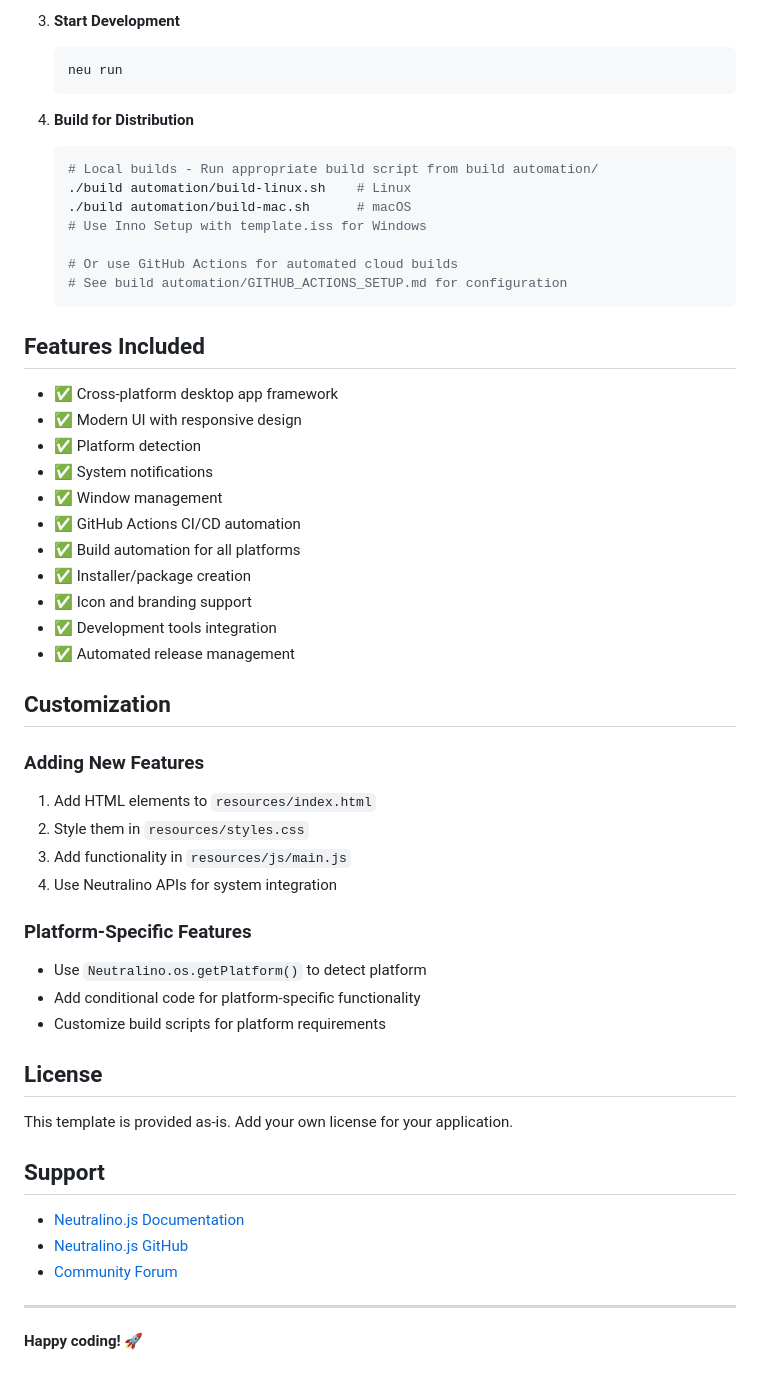
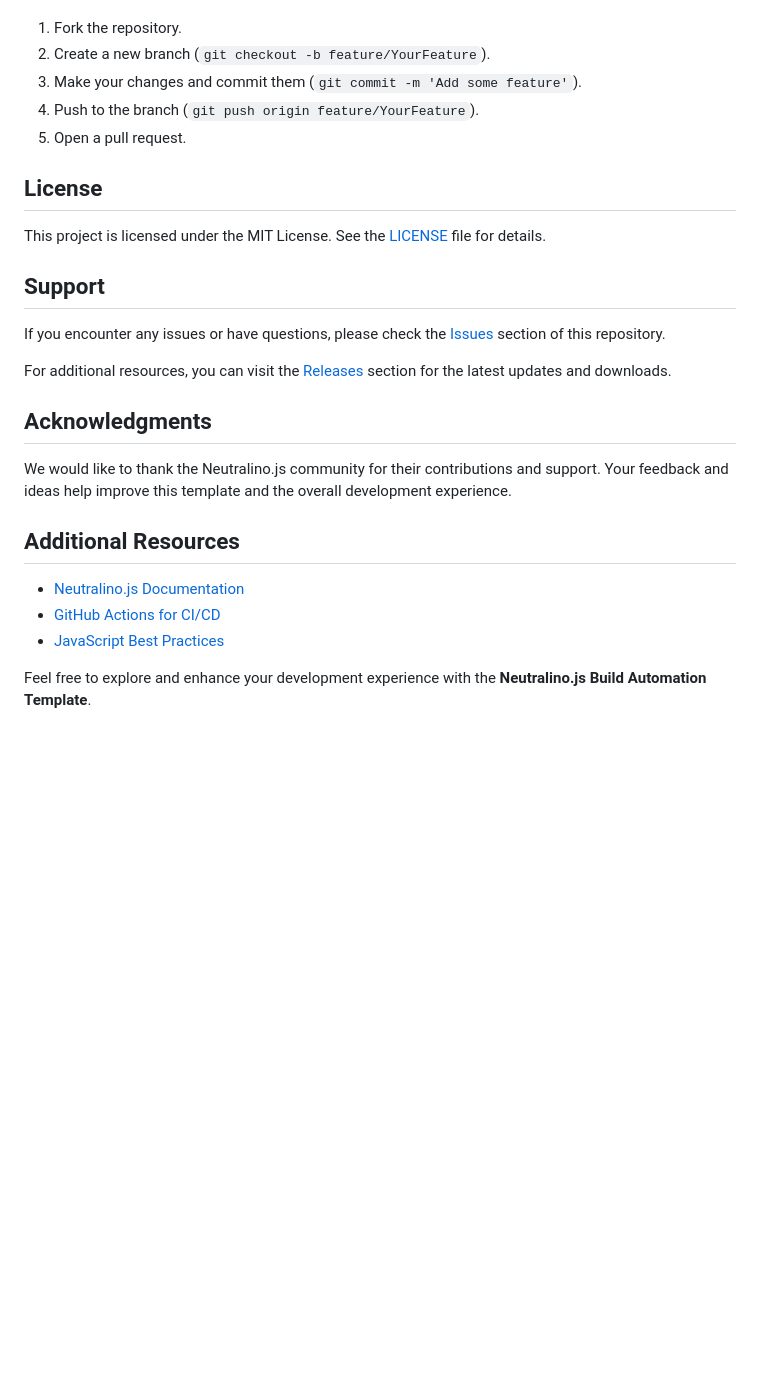
Before and after one commit to abdallah098/neutralinojs-build-automation-template, a Markdown page: README.md, the part around the change printed below. Drawn GitHub-style; blank space fills up the shorter version.

````diff
--- a/README.md
+++ b/README.md
@@ -148,57 +125,28 @@ Add your app icons to `resources/icons/` in the following formats:
 
-3. **Start Development**
-   ```bash
-   neu run
-   ```
-
-4. **Build for Distribution**
-   ```bash
-   # Local builds - Run appropriate build script from build automation/
-   ./build automation/build-linux.sh    # Linux
-   ./build automation/build-mac.sh      # macOS
-   # Use Inno Setup with template.iss for Windows
-
-   # Or use GitHub Actions for automated cloud builds
-   # See build automation/GITHUB_ACTIONS_SETUP.md for configuration
-   ```
-
-## Features Included
-
-- ✅ Cross-platform desktop app framework
-- ✅ Modern UI with responsive design
-- ✅ Platform detection
-- ✅ System notifications
-- ✅ Window management
-- ✅ GitHub Actions CI/CD automation
-- ✅ Build automation for all platforms
-- ✅ Installer/package creation
-- ✅ Icon and branding support
-- ✅ Development tools integration
-- ✅ Automated release management
-
-## Customization
-
-### Adding New Features
-1. Add HTML elements to `resources/index.html`
-2. Style them in `resources/styles.css`
-3. Add functionality in `resources/js/main.js`
-4. Use Neutralino APIs for system integration
-
-### Platform-Specific Features
-- Use `Neutralino.os.getPlatform()` to detect platform
-- Add conditional code for platform-specific functionality
-- Customize build scripts for platform requirements
+1. Fork the repository.
+2. Create a new branch (`git checkout -b feature/YourFeature`).
+3. Make your changes and commit them (`git commit -m 'Add some feature'`).
+4. Push to the branch (`git push origin feature/YourFeature`).
+5. Open a pull request.
 
 ## License
 
-This template is provided as-is. Add your own license for your application.
+This project is licensed under the MIT License. See the [LICENSE](LICENSE) file for details.
 
 ## Support
 
-- [Neutralino.js Documentation](https://neutralino.js.org/docs/)
-- [Neutralino.js GitHub](https://github.com/neutralinojs/neutralinojs)
-- [Community Forum](https://github.com/neutralinojs/neutralinojs/discussions)
+If you encounter any issues or have questions, please check the [Issues](https://github.com/abdallah098/neutralinojs-build-automation-template/issues) section of this repository.
 
----
+For additional resources, you can visit the [Releases](https://github.com/abdallah098/neutralinojs-build-automation-template/releases) section for the latest updates and downloads.
 
-**Happy coding!** 🚀
+## Acknowledgments
+
+We would like to thank the Neutralino.js community for their contributions and support. Your feedback and ideas help improve this template and the overall development experience.
+
+## Additional Resources
+
+- [Neutralino.js Documentation](https://neutralino.js.org/docs)
+- [GitHub Actions for CI/CD](https://docs.github.com/en/actions)
+- [JavaScript Best Practices](https://developer.mozilla.org/en-US/docs/Learn/JavaScript/Best_practices)
+
+Feel free to explore and enhance your development experience with the **Neutralino.js Build Automation Template**.
````
Also changed, not shown: other parts of README.md (+91 -114 lines).
